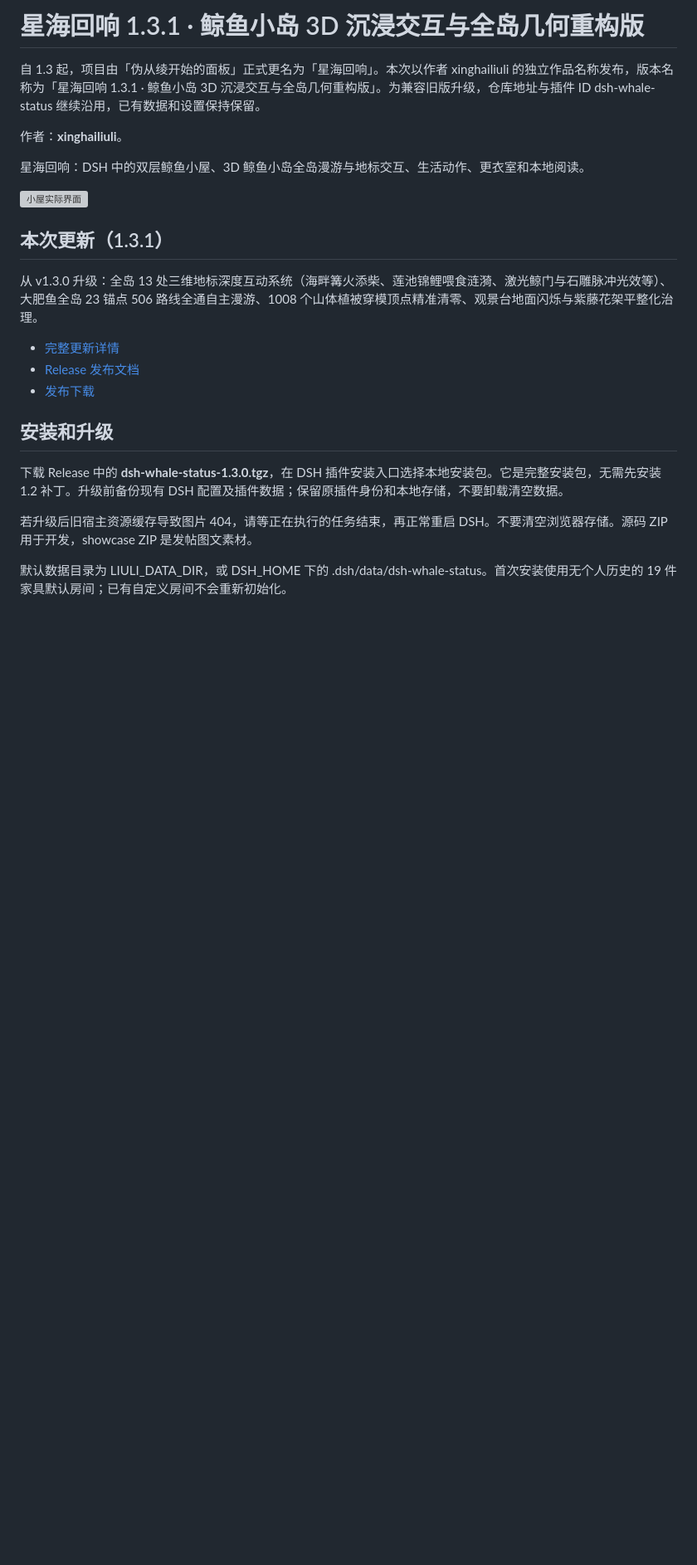
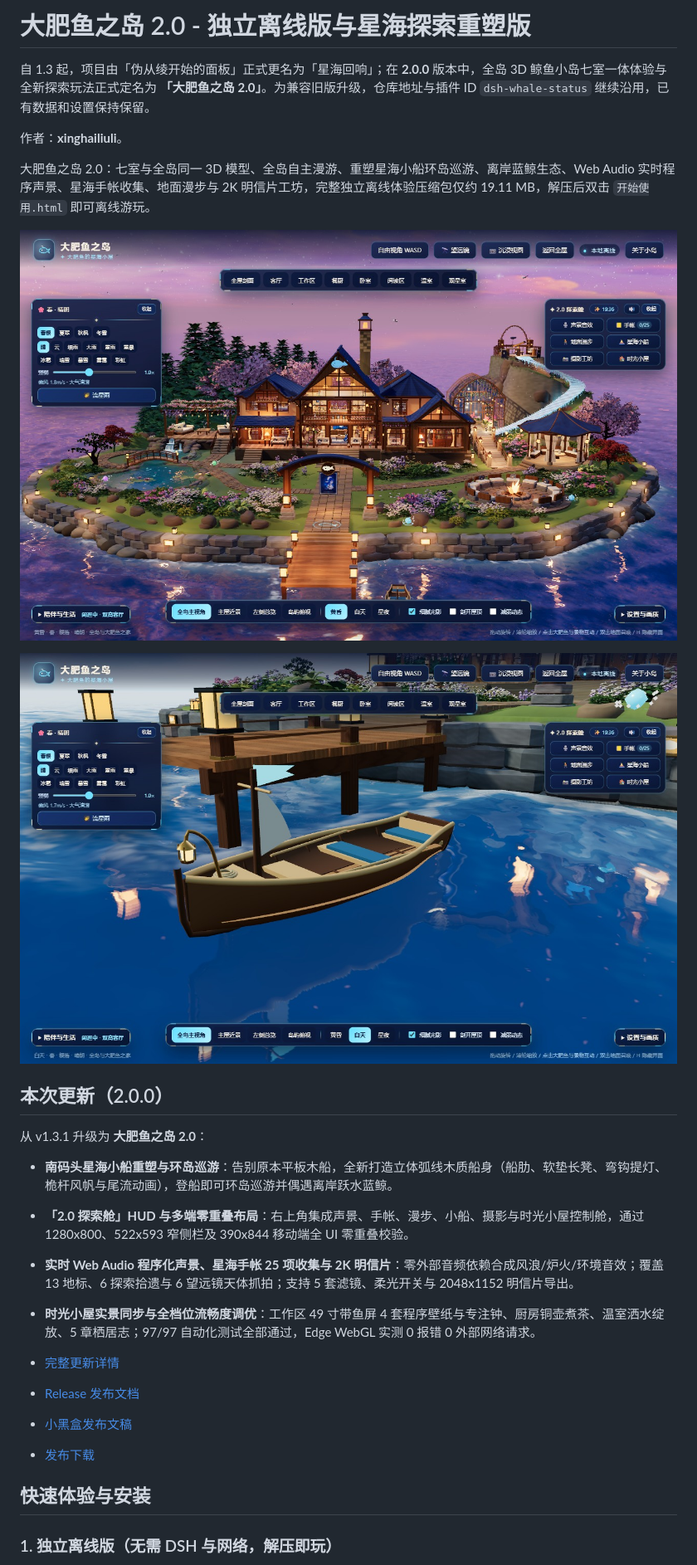
Before and after one commit to xinghailiuli/pseudo-congling-panel, a Markdown page: README.md, the part around one of its changes. Shown at 83% size. Rendered like a GitHub page; pictures changed too: docs/screenshots/2.0/01-island-hero.jpg (added), docs/screenshots/2.0/02-boat-closeup.jpg (added); blank space fills up the shorter version; grey boxes are pictures that could not be loaded.

Commit message:
大肥鱼之岛 2.0 - 独立离线版与星海探索重塑版

```diff
--- a/README.md
+++ b/README.md
@@ -1,26 +1,30 @@
-# 星海回响 1.3.1 · 鲸鱼小岛 3D 沉浸交互与全岛几何重构版
+# 大肥鱼之岛 2.0 - 独立离线版与星海探索重塑版
 
-自 1.3 起，项目由「伪从绫开始的面板」正式更名为「星海回响」。本次以作者 xinghailiuli 的独立作品名称发布，版本名称为「星海回响 1.3.1 · 鲸鱼小岛 3D 沉浸交互与全岛几何重构版」。为兼容旧版升级，仓库地址与插件 ID dsh-whale-status 继续沿用，已有数据和设置保持保留。
+自 1.3 起，项目由「伪从绫开始的面板」正式更名为「星海回响」；在 **2.0.0** 版本中，全岛 3D 鲸鱼小岛七室一体体验与全新探索玩法正式定名为 **「大肥鱼之岛 2.0」**。为兼容旧版升级，仓库地址与插件 ID `dsh-whale-status` 继续沿用，已有数据和设置保持保留。
 
 作者：**xinghailiuli**。
 
-星海回响：DSH 中的双层鲸鱼小屋、3D 鲸鱼小岛全岛漫游与地标交互、生活动作、更衣室和本地阅读。
+大肥鱼之岛 2.0：七室与全岛同一 3D 模型、全岛自主漫游、重塑星海小船环岛巡游、离岸蓝鲸生态、Web Audio 实时程序声景、星海手帐收集、地面漫步与 2K 明信片工坊，完整独立离线体验压缩包仅约 19.11 MB，解压后双击 `开始使用.html` 即可离线游玩。
 
-![小屋实际界面](docs/screenshots/1.3/01-living-room.png)
+![大肥鱼之岛 2.0 全景界面与 2.0 探索舱](docs/screenshots/2.0/01-island-hero.jpg)
 
-## 本次更新（1.3.1）
+![重塑星海小船近景与水面倒影](docs/screenshots/2.0/02-boat-closeup.jpg)
 
-从 v1.3.0 升级：全岛 13 处三维地标深度互动系统（海畔篝火添柴、莲池锦鲤喂食涟漪、激光鲸门与石雕脉冲光效等）、大肥鱼全岛 23 锚点 506 路线全通自主漫游、1008 个山体植被穿模顶点精准清零、观景台地面闪烁与紫藤花架平整化治理。
+## 本次更新（2.0.0）
 
-- [完整更新详情](docs/UPDATE_1.3.1.md)
-- [Release 发布文档](docs/RELEASE_NOTES_1.3.1.md)
-- [发布下载](https://github.com/xinghailiuli/pseudo-congling-panel/releases/tag/v1.3.1)
+从 v1.3.1 升级为 **大肥鱼之岛 2.0**：
 
-## 安装和升级
+- **南码头星海小船重塑与环岛巡游**：告别原本平板木船，全新打造立体弧线木质船身（船肋、软垫长凳、弯钩提灯、桅杆风帆与尾流动画），登船即可环岛巡游并偶遇离岸跃水蓝鲸。
+- **「2.0 探索舱」HUD 与多端零重叠布局**：右上角集成声景、手帐、漫步、小船、摄影与时光小屋控制舱，通过 1280x800、522x593 窄侧栏及 390x844 移动端全 UI 零重叠校验。
+- **实时 Web Audio 程序化声景、星海手帐 25 项收集与 2K 明信片**：零外部音频依赖合成风浪/炉火/环境音效；覆盖 13 地标、6 探索拾遗与 6 望远镜天体抓拍；支持 5 套滤镜、柔光开关与 2048x1152 明信片导出。
+- **时光小屋实景同步与全档位流畅度调优**：工作区 49 寸带鱼屏 4 套程序壁纸与专注钟、厨房铜壶煮茶、温室洒水绽放、5 章栖居志；97/97 自动化测试全部通过，Edge WebGL 实测 0 报错 0 外部网络请求。
 
-下载 Release 中的 **dsh-whale-status-1.3.0.tgz**，在 DSH 插件安装入口选择本地安装包。它是完整安装包，无需先安装 1.2 补丁。升级前备份现有 DSH 配置及插件数据；保留原插件身份和本地存储，不要卸载清空数据。
+- [完整更新详情](docs/UPDATE_2.0.0.md)
+- [Release 发布文档](docs/RELEASE_NOTES_2.0.0.md)
+- [小黑盒发布文稿](docs/XIAOHEIHE_POST_2.0.0.md)
+- [发布下载](https://github.com/xinghailiuli/pseudo-congling-panel/releases/tag/v2.0.0)
 
-若升级后旧宿主资源缓存导致图片 404，请等正在执行的任务结束，再正常重启 DSH。不要清空浏览器存储。源码 ZIP 用于开发，showcase ZIP 是发帖图文素材。
+## 快速体验与安装
 
-默认数据目录为 LIULI_DATA_DIR，或 DSH_HOME 下的 .dsh/data/dsh-whale-status。首次安装使用无个人历史的 19 件家具默认房间；已有自定义房间不会重新初始化。
+### 1. 独立离线版（无需 DSH 与网络，解压即玩）
 
```
Also changed, not shown: other parts of README.md (+9 -3 lines), CHANGELOG.md (+17 -6 lines), docs/RELEASE_NOTES_2.0.0.md (added, +20 -0 lines), docs/UPDATE_2.0.0.md (added, +63 -0 lines), docs/XIAOHEIHE_POST_2.0.0.md (added, +47 -0 lines), docs/screenshots/2.0/03-boat-cruise-whale.jpg (added), docs/screenshots/2.0/04-walk-mode.jpg (added), docs/screenshots/2.0/05-work-monitor.jpg (added), docs/screenshots/2.0/06-greenhouse-blooms.jpg (added), 1 other file.
